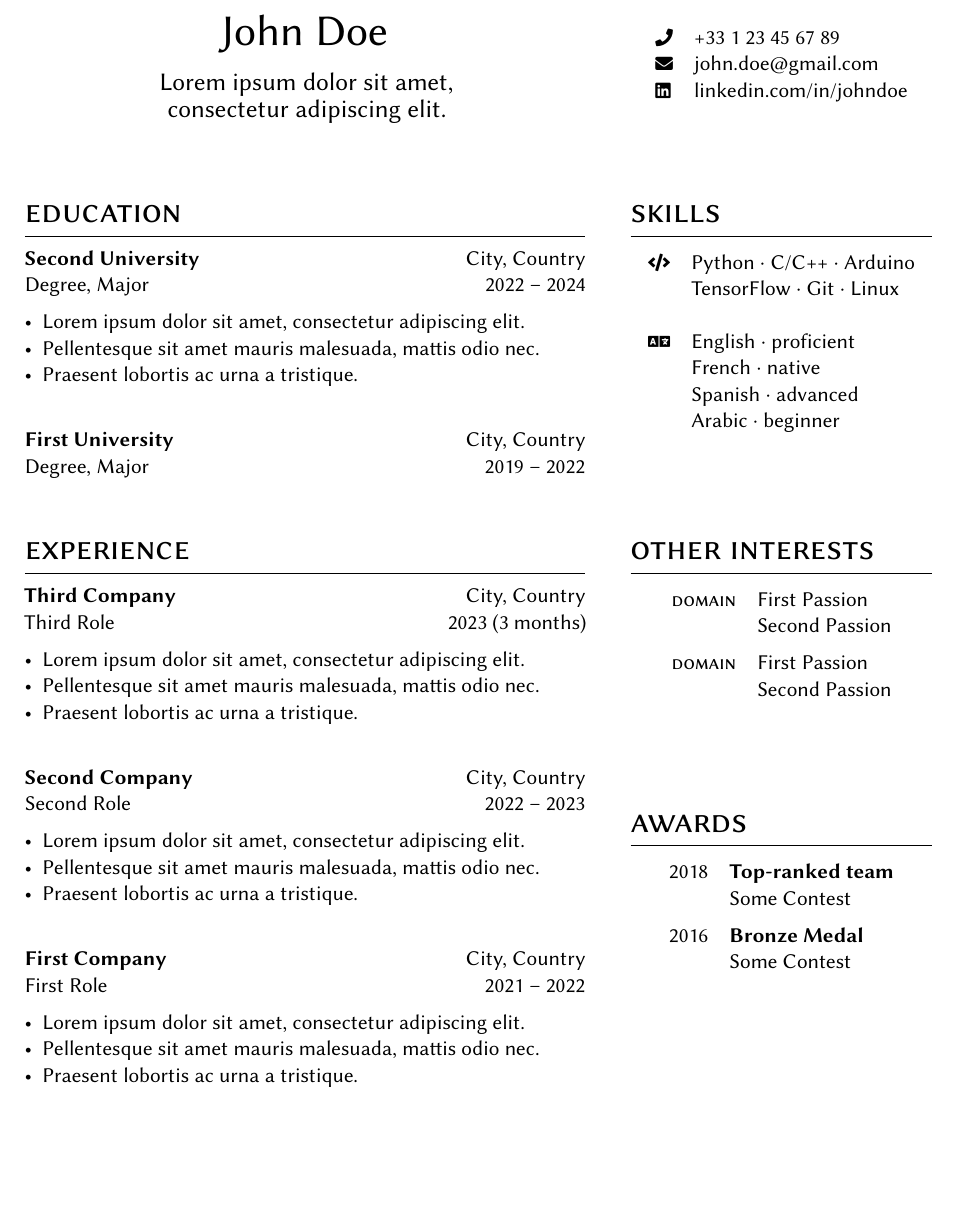
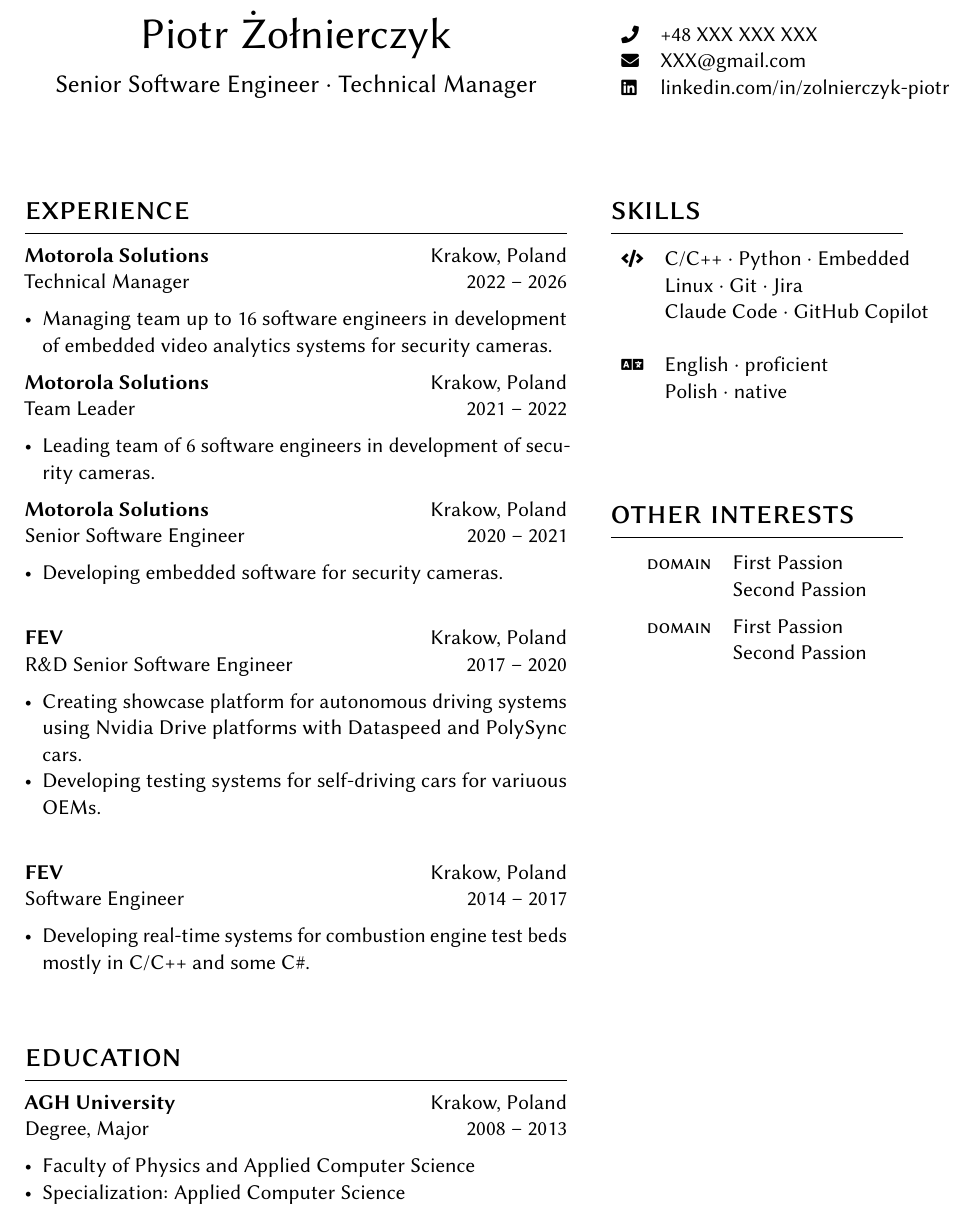
Before and after one commit to zolnierczyk/latex-docs, a LaTeX CV (cv/libre.tex): part of the page, cut at the place of the change, the shorter picture padded with empty space. Compiled offline with pdfLaTeX.

Commit message:
Updated libre template with own data

```diff
--- a/cv/libre.tex
+++ b/cv/libre.tex
@@ -14,7 +14,7 @@
 \hypersetup{colorlinks, urlcolor=black, linkcolor=black}
 
 % Geometry
-\geometry{hmargin=1.75cm, vmargin=2.5cm}
+\geometry{a4paper, hmargin=1.75cm, vmargin=2.5cm}
 \columnratio{0.65, 0.35}
 \setlength\columnsep{0.05\textwidth}
 \setlength\parindent{0pt}
@@ -37,78 +37,67 @@
 \begin{paracol}{2}
 
 % Name & headline
-\heading{John Doe}{Lorem ipsum dolor sit amet, \\ consectetur adipiscing elit.}
+\heading{Piotr Żołnierczyk}{Senior Software Engineer \textperiodcentered{} Technical Manager}
 
 \switchcolumn
 
 % Identity card
 \vspace{0.01\textheight}
 \begin{supertabular}{ll}
-  \footnotesize\faPhone & +33 1 23 45 67 89 \\
-  \footnotesize\faEnvelope & \href{mailto:john.doe@gmail.com}{john.doe@gmail.com} \\
-  \footnotesize\faLinkedin & \href{https://www.linkedin.com/in/johndoe}{linkedin.com/in/johndoe} \\
+  \footnotesize\faPhone & +48 XXX XXX XXX \\
+  \footnotesize\faEnvelope & \href{mailto:XXX@gmail.com}{XXX@gmail.com} \\
+  \footnotesize\faLinkedin & \href{https://www.linkedin.com/in/zolnierczyk-piotr/}{linkedin.com/in/zolnierczyk-piotr} \\
 \end{supertabular}
 
 \bigskip
 \switchcolumn*
 
-\section{education}
+\section{experience}
 
-\entry{Second University}{Degree, Major}{City, Country}{2022 -- 2024}
+\entry{Motorola Solutions}{Technical Manager}{Krakow, Poland}{2022 -- 2026}
 \begin{itemize}[noitemsep,leftmargin=3.5mm,rightmargin=0mm,topsep=6pt]
-  \item Lorem ipsum dolor sit amet, consectetur adipiscing elit.
-  \item Pellentesque sit amet mauris malesuada, mattis odio nec.
-  \item Praesent lobortis ac urna a tristique.
+  \item Managing team up to 16 software engineers in development of embedded video analytics systems for security cameras.
+\end{itemize}
+
+\entry{Motorola Solutions}{Team Leader}{Krakow, Poland}{2021 -- 2022}
+\begin{itemize}[noitemsep,leftmargin=3.5mm,rightmargin=0mm,topsep=6pt]
+  \item Leading team of 6 software engineers in development of security cameras.
+\end{itemize}
+
+\entry{Motorola Solutions}{Senior Software Engineer}{Krakow, Poland}{2020 -- 2021}
+\begin{itemize}[noitemsep,leftmargin=3.5mm,rightmargin=0mm,topsep=6pt]
+  \item Developing embedded software for security cameras.
 \end{itemize}
 
 \medskip
 
-\entry{First University}{Degree, Major}{City, Country}{2019 -- 2022}
+\entry{FEV}{R\&D Senior Software Engineer}{Krakow, Poland}{2017 -- 2020}
+\begin{itemize}[noitemsep,leftmargin=3.5mm,rightmargin=0mm,topsep=6pt]
+  \item Creating showcase platform for autonomous driving systems using Nvidia Drive platforms with Dataspeed and PolySync cars.
+  \item Developing testing systems for self-driving cars for variuous OEMs.
+\end{itemize}
+
+\medskip
+
+\entry{FEV}{Software Engineer}{Krakow, Poland}{2014 -- 2017}
+\begin{itemize}[noitemsep,leftmargin=3.5mm,rightmargin=0mm,topsep=6pt]
+  \item Developing real-time systems for combustion engine test beds mostly in C/C++ and some C\#.
+\end{itemize}
 
 \switchcolumn
 
 \section{skills}
 \begin{supertabular}{rl}
-  \tableentry{\footnotesize\faCode}{Python \textperiodcentered{} C/C++ \textperiodcentered{} Arduino}{}
-  \tableentry{}{TensorFlow \textperiodcentered{} Git \textperiodcentered{} Linux}{}
+  \tableentry{\footnotesize\faCode}{C/C++ \textperiodcentered{} Python \textperiodcentered{} Embedded}{}
+  \tableentry{}{Linux \textperiodcentered{} Git \textperiodcentered{} Jira}{}
+  \tableentry{}{Claude Code \textperiodcentered{} GitHub Copilot}{}
   \tableentry{}{}{}
 
   \tableentry{\footnotesize\faLanguage}{English \textperiodcentered{} proficient}{}
-  \tableentry{}{French \textperiodcentered{} native}{}
-  \tableentry{}{Spanish \textperiodcentered{} advanced}{}
-  \tableentry{}{Arabic \textperiodcentered{} beginner}{}
+  \tableentry{}{Polish \textperiodcentered{} native}{}
 \end{supertabular}
 
-\switchcolumn*
-
-\section{experience}
-
-\entry{Third Company}{Third Role}{City, Country}{2023 (3 months)}
-\begin{itemize}[noitemsep,leftmargin=3.5mm,rightmargin=0mm,topsep=6pt]
-  \item Lorem ipsum dolor sit amet, consectetur adipiscing elit.
-  \item Pellentesque sit amet mauris malesuada, mattis odio nec.
-  \item Praesent lobortis ac urna a tristique.
-\end{itemize}
-
-\medskip
-
-\entry{Second Company}{Second Role}{City, Country}{2022 -- 2023}
-\begin{itemize}[noitemsep,leftmargin=3.5mm,rightmargin=0mm,topsep=6pt]
-  \item Lorem ipsum dolor sit amet, consectetur adipiscing elit.
-  \item Pellentesque sit amet mauris malesuada, mattis odio nec.
-  \item Praesent lobortis ac urna a tristique.
-\end{itemize}
-
-\medskip
-
-\entry{First Company}{First Role}{City, Country}{2021 -- 2022}
-\begin{itemize}[noitemsep,leftmargin=3.5mm,rightmargin=0mm,topsep=6pt]
-  \item Lorem ipsum dolor sit amet, consectetur adipiscing elit.
-  \item Pellentesque sit amet mauris malesuada, mattis odio nec.
-  \item Praesent lobortis ac urna a tristique.
-\end{itemize}
-
-\switchcolumn
+\bigskip
 
 \section{other interests}
 \begin{supertabular}{rl}
@@ -118,15 +107,25 @@
   \tableentry{}{Second Passion}{spaceafter}
 \end{supertabular}
 
-\bigskip
+\switchcolumn*
 
-\section{awards}
-\begin{supertabular}{rl}
-  \tableentry{2018}{\textbf{Top-ranked team}}{}
-  \tableentry{}{Some Contest}{spaceafter}
-  \tableentry{2016}{\textbf{Bronze Medal}}{}
-  \tableentry{}{Some Contest}{spaceafter}
-\end{supertabular}
+\section{education}
+
+\entry{AGH University}{Degree, Major}{Krakow, Poland}{2008 -- 2013}
+\begin{itemize}[noitemsep,leftmargin=3.5mm,rightmargin=0mm,topsep=6pt]
+  \item Faculty of Physics and Applied Computer Science
+  \item Specialization: Applied Computer Science
+\end{itemize}
+
+% \switchcolumn
+
+% \section{awards}
+% \begin{supertabular}{rl}
+%   \tableentry{2018}{\textbf{Top-ranked team}}{}
+%   \tableentry{}{Some Contest}{spaceafter}
+%   \tableentry{2016}{\textbf{Bronze Medal}}{}
+%   \tableentry{}{Some Contest}{spaceafter}
+% \end{supertabular}
 
 \end{paracol}
 
```
